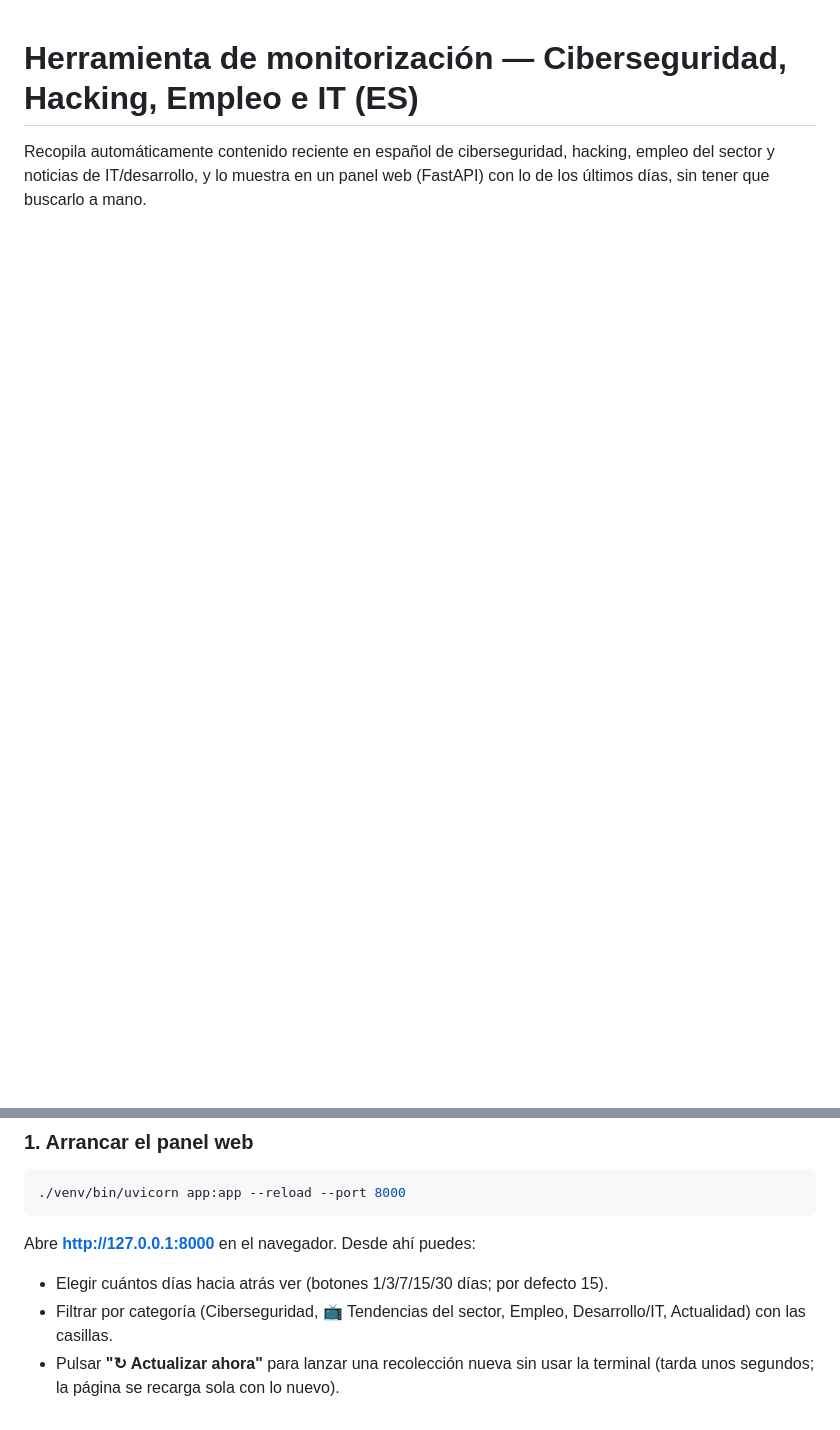
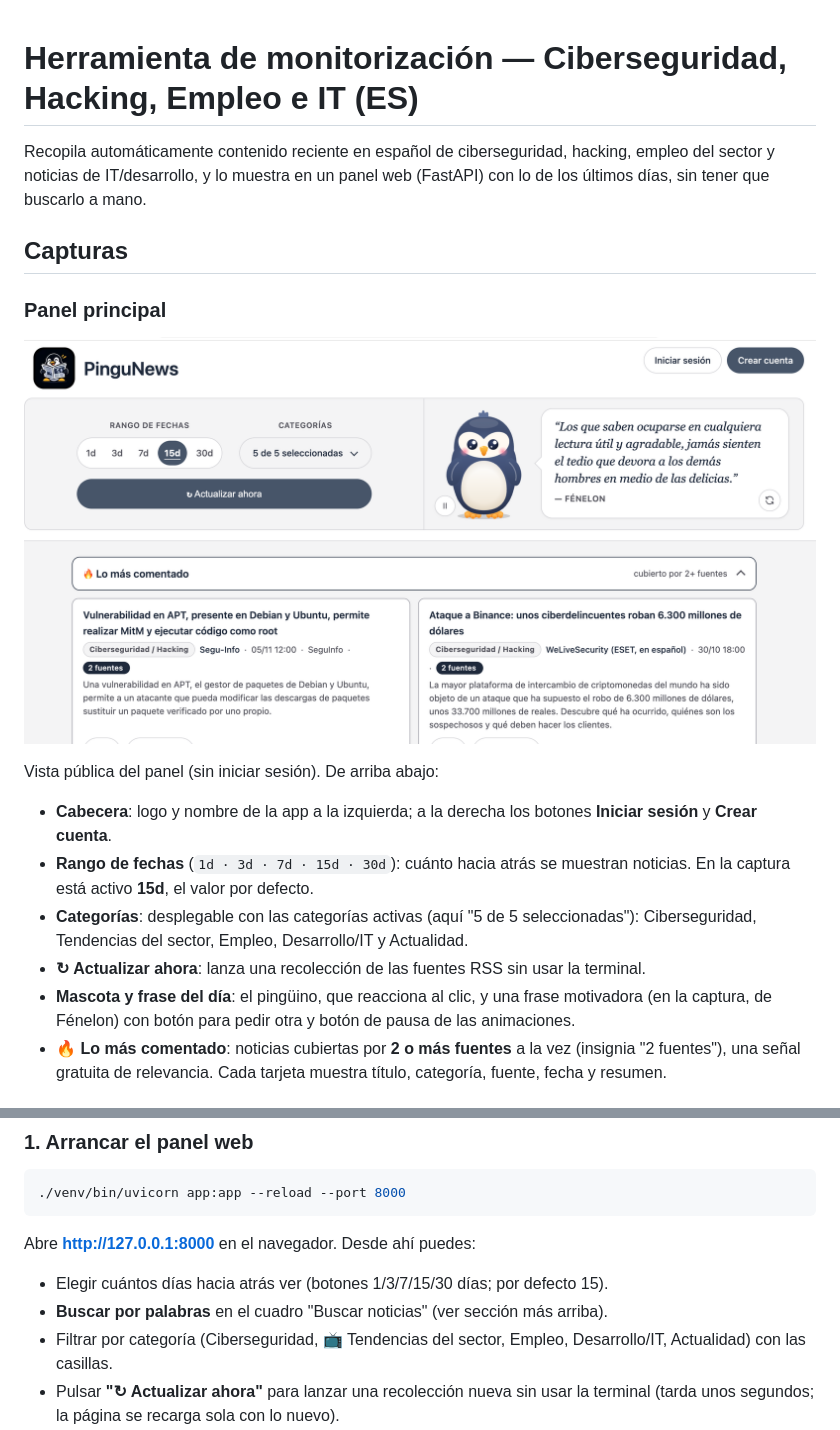
Before and after one commit to Maalfer/PinguNews, a Markdown page: README.md, 2 parts joined by grey strips. Rendered like a GitHub page; pictures changed too: docs/img/panel.png (added); blank space fills up the shorter version.

```diff
--- a/README.md
+++ b/README.md
@@ -3,3 +3,18 @@
 Recopila automáticamente contenido reciente en español de ciberseguridad,
 hacking, empleo del sector y noticias de IT/desarrollo, y lo muestra en un
 panel web (FastAPI) con lo de los últimos días, sin tener que buscarlo a mano.
+
+## Capturas
+
+### Panel principal
+![Panel principal de PinguNews](docs/img/panel.png)
+
+Vista pública del panel (sin iniciar sesión). De arriba abajo:
+
+- **Cabecera**: logo y nombre de la app a la izquierda; a la derecha los botones **Iniciar sesión** y **Crear cuenta**.
+- **Rango de fechas** (`1d · 3d · 7d · 15d · 30d`): cuánto hacia atrás se muestran noticias. En la captura está activo **15d**, el valor por defecto.
+- **Categorías**: desplegable con las categorías activas (aquí "5 de 5 seleccionadas"): Ciberseguridad, Tendencias del sector, Empleo, Desarrollo/IT y Actualidad.
+- **↻ Actualizar ahora**: lanza una recolección de las fuentes RSS sin usar la terminal.
+- **Mascota y frase del día**: el pingüino, que reacciona al clic, y una frase motivadora (en la captura, de Fénelon) con botón para pedir otra y botón de pausa de las animaciones.
+- **🔥 Lo más comentado**: noticias cubiertas por **2 o más fuentes** a la vez (insignia "2 fuentes"), una señal gratuita de relevancia. Cada tarjeta muestra título, categoría, fuente, fecha y resumen.
+
@@ -45,6 +80,7 @@ Hay dos partes independientes: **recolectar** (guarda en SQLite) y **visualizar*
 
 Abre **http://127.0.0.1:8000** en el navegador. Desde ahí puedes:
 - Elegir cuántos días hacia atrás ver (botones 1/3/7/15/30 días; por defecto 15).
+- **Buscar por palabras** en el cuadro "Buscar noticias" (ver sección más arriba).
 - Filtrar por categoría (Ciberseguridad, 📺 Tendencias del sector, Empleo, Desarrollo/IT, Actualidad) con las casillas.
 - Pulsar **"↻ Actualizar ahora"** para lanzar una recolección nueva sin usar la terminal (tarda unos segundos; la página se recarga sola con lo nuevo).
 - Crear una cuenta / iniciar sesión (arriba a la derecha) para **dar "me gusta"** a las noticias y **guardarlas para ver más tarde** (sección "🔖 Mis guardados"). Sin iniciar sesión puedes ver todo igualmente, solo que esos botones te mandan a iniciar sesión.
```
Also changed, not shown: other parts of README.md (+20 -0 lines), docs/img/guardados.png (added), docs/img/login.png (added), 13 other files.
